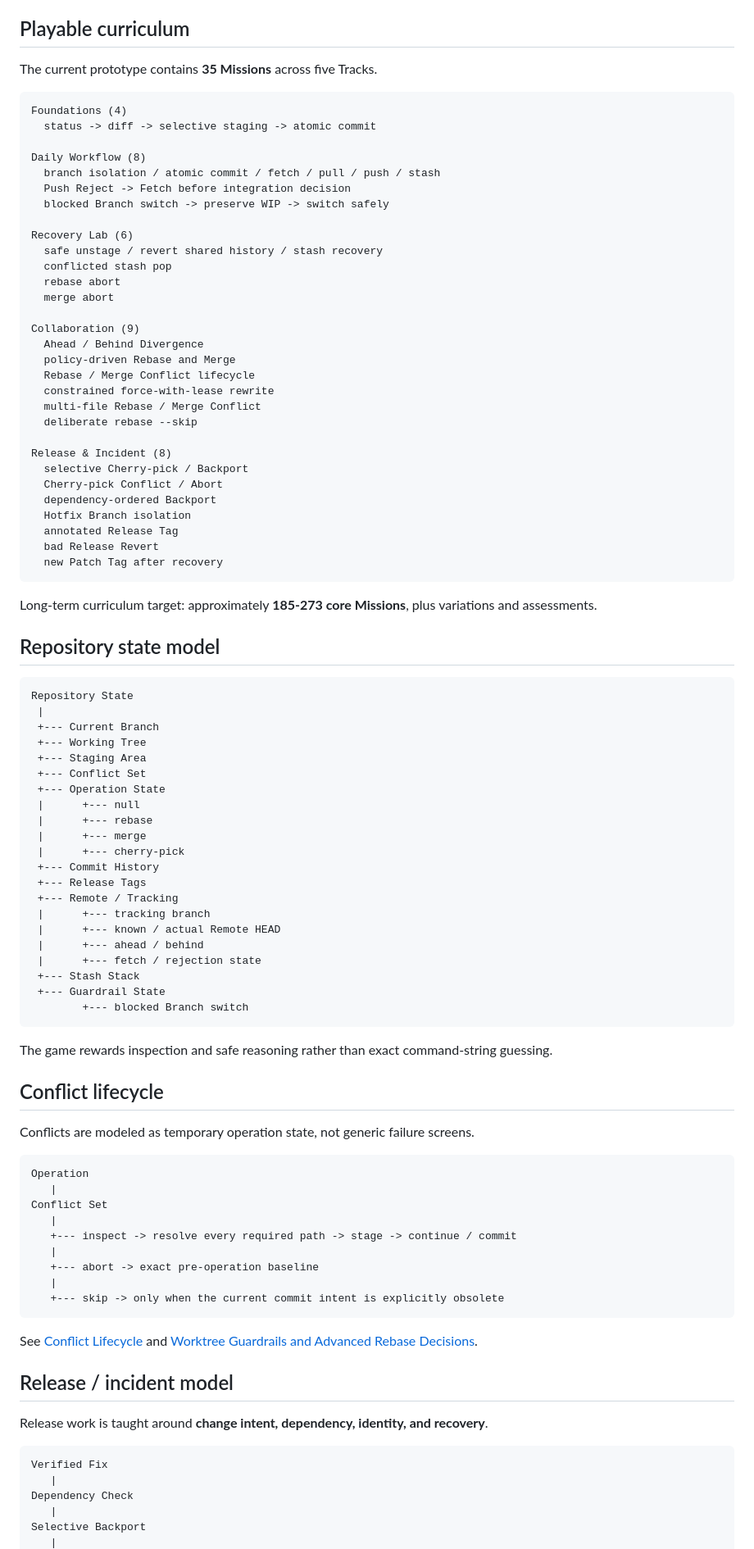
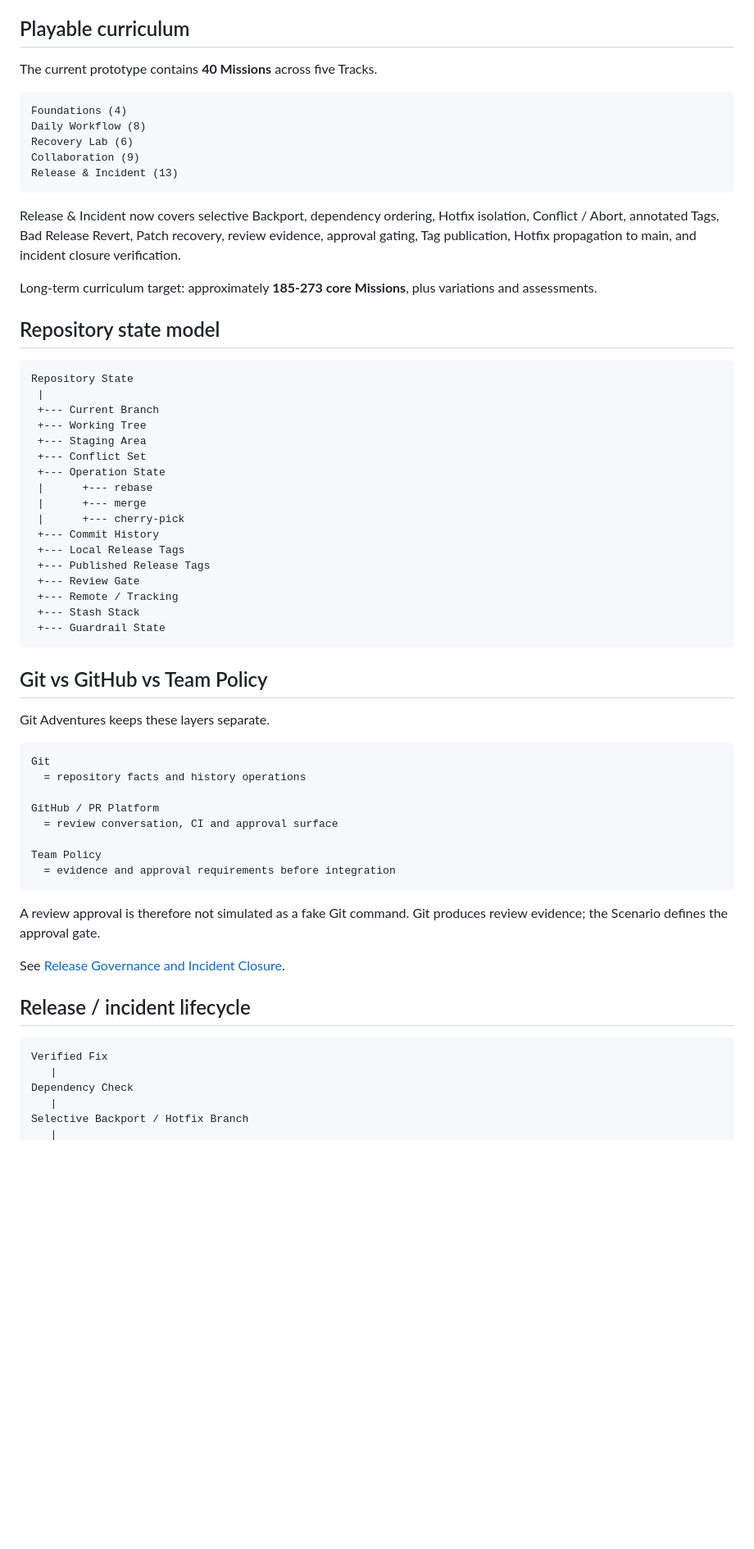
Before and after one commit to kjlee-inlct/git_adventures, a Markdown page: README.md, the part around one of its changes. Shown at 82% size. Drawn GitHub-style; blank space fills up the shorter version.

Commit message:
Document forty-mission governance flow

````diff
--- a/README.md
+++ b/README.md
@@ -21,40 +21,17 @@ The learner receives a realistic repository situation, inspects Local / Remote s
 
 ## Playable curriculum
 
-The current prototype contains **35 Missions** across five Tracks.
+The current prototype contains **40 Missions** across five Tracks.
 
 ```text
 Foundations (4)
-  status -> diff -> selective staging -> atomic commit
+Daily Workflow (8)
+Recovery Lab (6)
+Collaboration (9)
+Release & Incident (13)
+```
 
-Daily Workflow (8)
-  branch isolation / atomic commit / fetch / pull / push / stash
-  Push Reject -> Fetch before integration decision
-  blocked Branch switch -> preserve WIP -> switch safely
-
-Recovery Lab (6)
-  safe unstage / revert shared history / stash recovery
-  conflicted stash pop
-  rebase abort
-  merge abort
-
-Collaboration (9)
-  Ahead / Behind Divergence
-  policy-driven Rebase and Merge
-  Rebase / Merge Conflict lifecycle
-  constrained force-with-lease rewrite
-  multi-file Rebase / Merge Conflict
-  deliberate rebase --skip
-
-Release & Incident (8)
-  selective Cherry-pick / Backport
-  Cherry-pick Conflict / Abort
-  dependency-ordered Backport
-  Hotfix Branch isolation
-  annotated Release Tag
-  bad Release Revert
-  new Patch Tag after recovery
-```
+Release & Incident now covers selective Backport, dependency ordering, Hotfix isolation, Conflict / Abort, annotated Tags, Bad Release Revert, Patch recovery, review evidence, approval gating, Tag publication, Hotfix propagation to main, and incident closure verification.
 
 Long-term curriculum target: approximately **185-273 core Missions**, plus variations and assessments.
 
@@ -68,50 +45,43 @@ Repository State
  +--- Staging Area
  +--- Conflict Set
  +--- Operation State
- |      +--- null
  |      +--- rebase
  |      +--- merge
  |      +--- cherry-pick
  +--- Commit History
- +--- Release Tags
+ +--- Local Release Tags
+ +--- Published Release Tags
+ +--- Review Gate
  +--- Remote / Tracking
- |      +--- tracking branch
- |      +--- known / actual Remote HEAD
- |      +--- ahead / behind
- |      +--- fetch / rejection state
  +--- Stash Stack
  +--- Guardrail State
-        +--- blocked Branch switch
 ```
 
-The game rewards inspection and safe reasoning rather than exact command-string guessing.
+## Git vs GitHub vs Team Policy
 
-## Conflict lifecycle
-
-Conflicts are modeled as temporary operation state, not generic failure screens.
+Git Adventures keeps these layers separate.
 
 ```text
-Operation
-   |
-Conflict Set
-   |
-   +--- inspect -> resolve every required path -> stage -> continue / commit
-   |
-   +--- abort -> exact pre-operation baseline
-   |
-   +--- skip -> only when the current commit intent is explicitly obsolete
+Git
+  = repository facts and history operations
+
+GitHub / PR Platform
+  = review conversation, CI and approval surface
+
+Team Policy
+  = evidence and approval requirements before integration
 ```
 
-See [Conflict Lifecycle](docs/conflict-lifecycle.md) and [Worktree Guardrails and Advanced Rebase Decisions](docs/advanced-rebase-and-worktree-safety.md).
+A review approval is therefore not simulated as a fake Git command. Git produces review evidence; the Scenario defines the approval gate.
 
-## Release / incident model
+See [Release Governance and Incident Closure](docs/release-governance.md).
 
-Release work is taught around **change intent, dependency, identity, and recovery**.
+## Release / incident lifecycle
 
 ```text
 Verified Fix
    |
 Dependency Check
    |
-Selective Backport
+Selective Backport / Hotfix Branch
    |
````
Also changed, not shown: other parts of README.md (+32 -49 lines).
